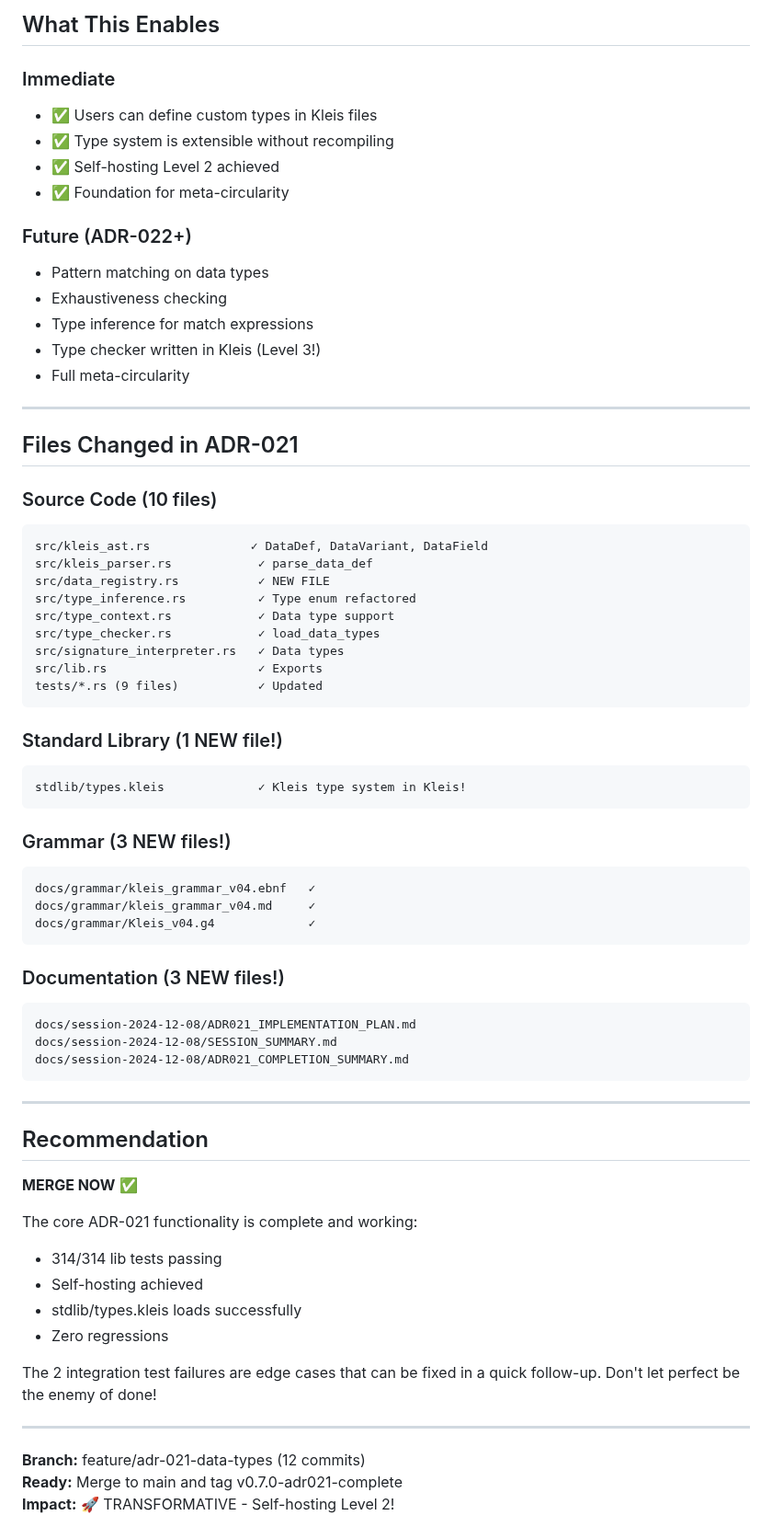
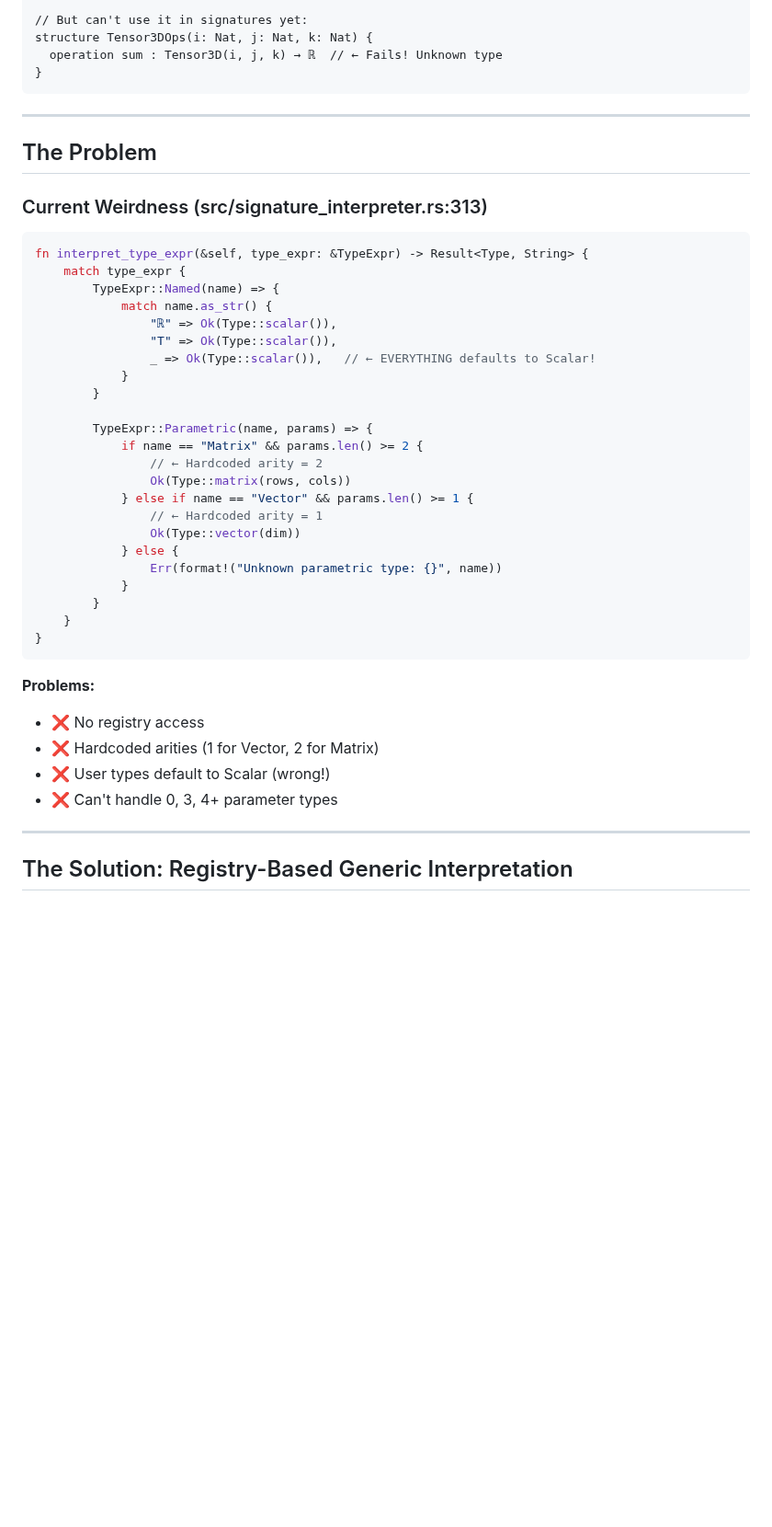
Before and after one commit to eatikrh/kleis, a Markdown page: NEXT_SESSION_TASK.md, the part around one of its changes. Shown at 92% size. Drawn GitHub-style; blank space fills up the shorter version.

````diff
--- a/NEXT_SESSION_TASK.md
+++ b/NEXT_SESSION_TASK.md
@@ -145,72 +19,48 @@ Before merging to main:
-## What This Enables
-
-### Immediate
-- ✅ Users can define custom types in Kleis files
-- ✅ Type system is extensible without recompiling
-- ✅ Self-hosting Level 2 achieved
-- ✅ Foundation for meta-circularity
-
-### Future (ADR-022+)
-- Pattern matching on data types
-- Exhaustiveness checking
-- Type inference for match expressions
-- Type checker written in Kleis (Level 3!)
-- Full meta-circularity
-
----
-
-## Files Changed in ADR-021
-
-### Source Code (10 files)
-```
-src/kleis_ast.rs              ✓ DataDef, DataVariant, DataField
-src/kleis_parser.rs            ✓ parse_data_def
-src/data_registry.rs           ✓ NEW FILE
-src/type_inference.rs          ✓ Type enum refactored
-src/type_context.rs            ✓ Data type support
-src/type_checker.rs            ✓ load_data_types
-src/signature_interpreter.rs   ✓ Data types
-src/lib.rs                     ✓ Exports
-tests/*.rs (9 files)           ✓ Updated
-```
-
-### Standard Library (1 NEW file!)
-```
-stdlib/types.kleis             ✓ Kleis type system in Kleis!
-```
-
-### Grammar (3 NEW files!)
-```
-docs/grammar/kleis_grammar_v04.ebnf   ✓
-docs/grammar/kleis_grammar_v04.md     ✓
-docs/grammar/Kleis_v04.g4             ✓
-```
-
-### Documentation (3 NEW files!)
-```
-docs/session-2024-12-08/ADR021_IMPLEMENTATION_PLAN.md
-docs/session-2024-12-08/SESSION_SUMMARY.md
-docs/session-2024-12-08/ADR021_COMPLETION_SUMMARY.md
+// But can't use it in signatures yet:
+structure Tensor3DOps(i: Nat, j: Nat, k: Nat) {
+  operation sum : Tensor3D(i, j, k) → ℝ  // ← Fails! Unknown type
+}
 ```
 
 ---
 
-## Recommendation
+## The Problem
 
-**MERGE NOW** ✅
+### Current Weirdness (src/signature_interpreter.rs:313)
 
-The core ADR-021 functionality is complete and working:
-- 314/314 lib tests passing
-- Self-hosting achieved
-- stdlib/types.kleis loads successfully
-- Zero regressions
+```rust
+fn interpret_type_expr(&self, type_expr: &TypeExpr) -> Result<Type, String> {
+    match type_expr {
+        TypeExpr::Named(name) => {
+            match name.as_str() {
+                "ℝ" => Ok(Type::scalar()),
+                "T" => Ok(Type::scalar()),
+                _ => Ok(Type::scalar()),   // ← EVERYTHING defaults to Scalar!
+            }
+        }
 
-The 2 integration test failures are edge cases that can be fixed
-in a quick follow-up. Don't let perfect be the enemy of done!
+        TypeExpr::Parametric(name, params) => {
+            if name == "Matrix" && params.len() >= 2 {
+                // ← Hardcoded arity = 2
+                Ok(Type::matrix(rows, cols))
+            } else if name == "Vector" && params.len() >= 1 {
+                // ← Hardcoded arity = 1
+                Ok(Type::vector(dim))
+            } else {
+                Err(format!("Unknown parametric type: {}", name))
+            }
+        }
+    }
+}
+```
+
+**Problems:**
+- ❌ No registry access
+- ❌ Hardcoded arities (1 for Vector, 2 for Matrix)
+- ❌ User types default to Scalar (wrong!)
+- ❌ Can't handle 0, 3, 4+ parameter types
 
 ---
 
-**Branch:** feature/adr-021-data-types (12 commits)
-**Ready:** Merge to main and tag v0.7.0-adr021-complete
-**Impact:** 🚀 TRANSFORMATIVE - Self-hosting Level 2!
+## The Solution: Registry-Based Generic Interpretation
 
````
Also changed, not shown: other parts of NEXT_SESSION_TASK.md (+355 -138 lines).
